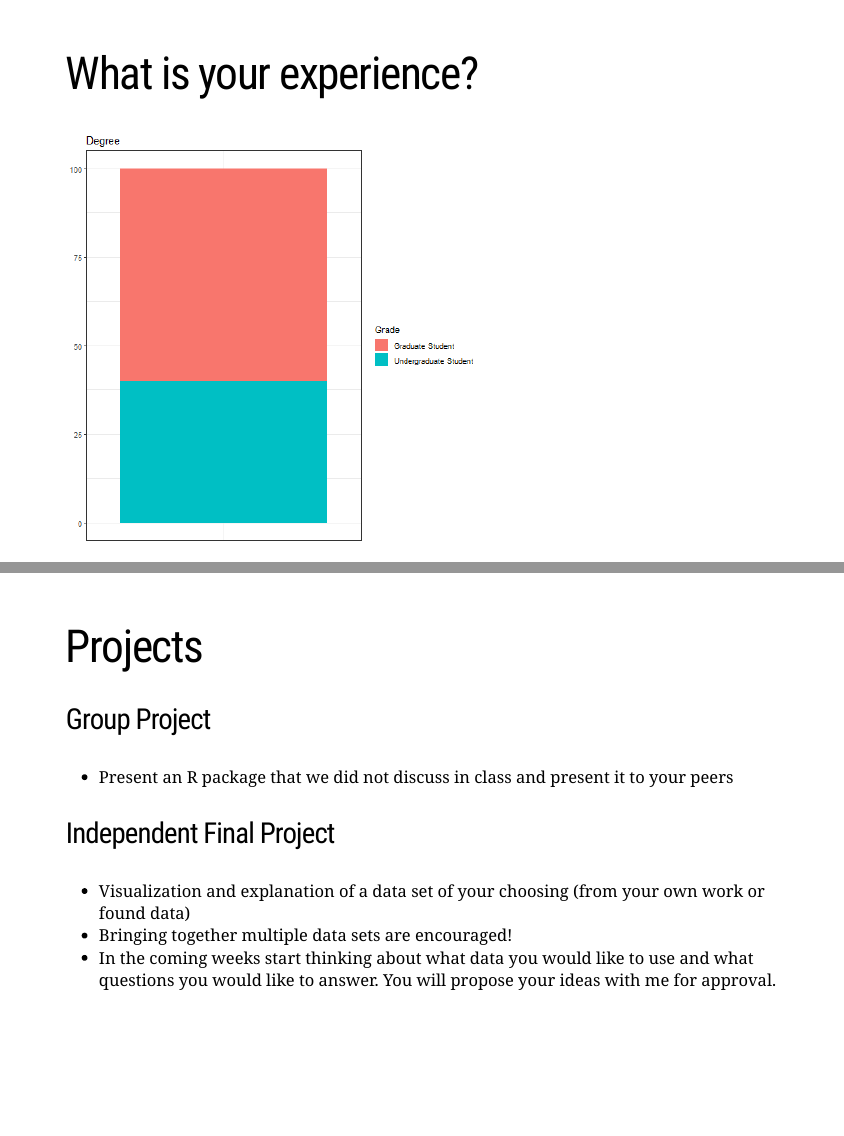
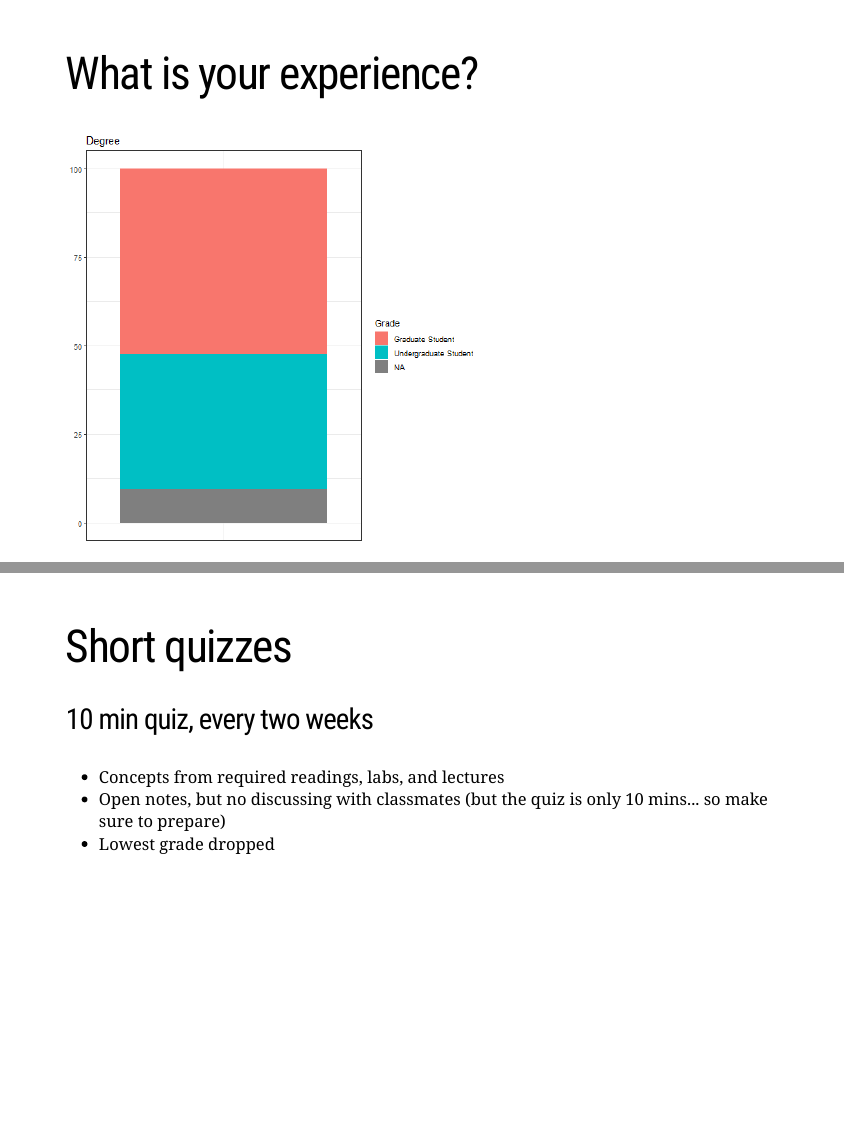
Before and after one commit to Biol551-CSUN/Spring-2022, an R Markdown document (Week_1/1_What_is_Data.Rmd): pages 17 and 31 of 39 before the commit and pages 17 and 31 of 40 after it, joined at a grey line. The pictures show the slides in the output file Week_1/1_What_is_Data.html that the author committed with the source; the slides are laid out offline by our stand-in for remark.js, each with all of its steps uncovered, in fonts that may differ from those the slides ask for, and without slide numbers, shadows or browser add-ons; a font, style sheet, LaTeX package, included part or bibliography that could not be used is replaced or left out.

Commit message:
lecture 1 done

```diff
--- a/Week_1/1_What_is_Data.Rmd
+++ b/Week_1/1_What_is_Data.Rmd
@@ -183,11 +183,12 @@ library(tidyverse)
 library(patchwork)
 
 survey<-read_csv("libs/Data/survey.csv")
+nr<-nrow(survey)
 
 # make barplots for eachs question
 degree<-survey %>%
   count(Grade) %>%
-  mutate(n = 100*n/20,
+  mutate(n = 100*n/nr,
          x = "Grade") %>%
   ggplot(aes(y = n, fill = Grade, x = x))+
     geom_bar(position="stack", stat="identity")+
@@ -201,7 +202,7 @@ degree<-survey %>%
 
 Rexper<-survey %>%
   count(R_experience) %>%
-  mutate(n = 100*n/20,
+  mutate(n = 100*n/nr,
          x = "R experience") %>%
   separate(R_experience, into =c("R", "experience"), sep = "-")%>%
   ggplot(aes(y = n, fill = R, x = x))+
@@ -217,7 +218,7 @@ Rexper<-survey %>%
 # git hub
 gitexper<-survey %>%
   count(Github_experience) %>%
-  mutate(n = 100*n/20,
+  mutate(n = 100*n/nr,
          x = "Git experience") %>%
   separate(Github_experience, into =c("Github", "experience"), sep = "-")%>%
   ggplot(aes(y = n, fill = Github, x = x))+
@@ -434,6 +435,15 @@ All textbooks are free and online for this class.
  <img src ="https://image.ebooks.com/previews/096/096295/096295629/096295629-hq-168-80.jpg", width=20% />
  <img src="https://d33wubrfki0l68.cloudfront.net/0c97eee3d8fc820f3a8d670c08b286e8a524257b/e426c/cover.png", width=20%/>
 
+
+---
+# Short quizzes
+
+### 10 min quiz, every two weeks
+
+- Concepts from required readings, labs, and lectures
+- Open notes, but no discussing with classmates (but the quiz is only 10 mins... so make sure to prepare)
+- Lowest grade dropped
 
 ---
 # Projects
```
Also changed, not shown: Syllabus_and_Schedule/Schedule Spring 2022.pdf, Week_1/1_What_is_Data.html, Week_1/1_What_is_Data_files/figure-html/unnamed-chunk-1-1.png, Week_1/1_What_is_Data_files/figure-html/unnamed-chunk-2-1.png, Week_1/1_What_is_Data_files/figure-html/unnamed-chunk-3-1.png, Week_1/1_What_is_Data.Rmd (2 more changed lines), 1 other file.
